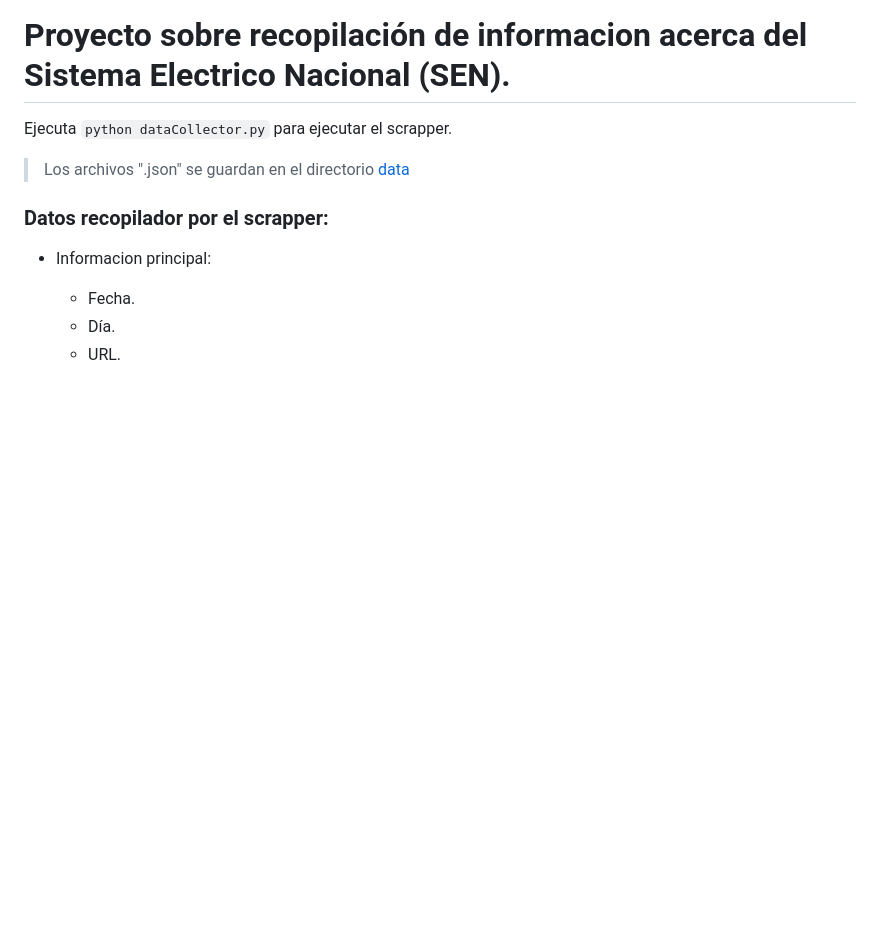
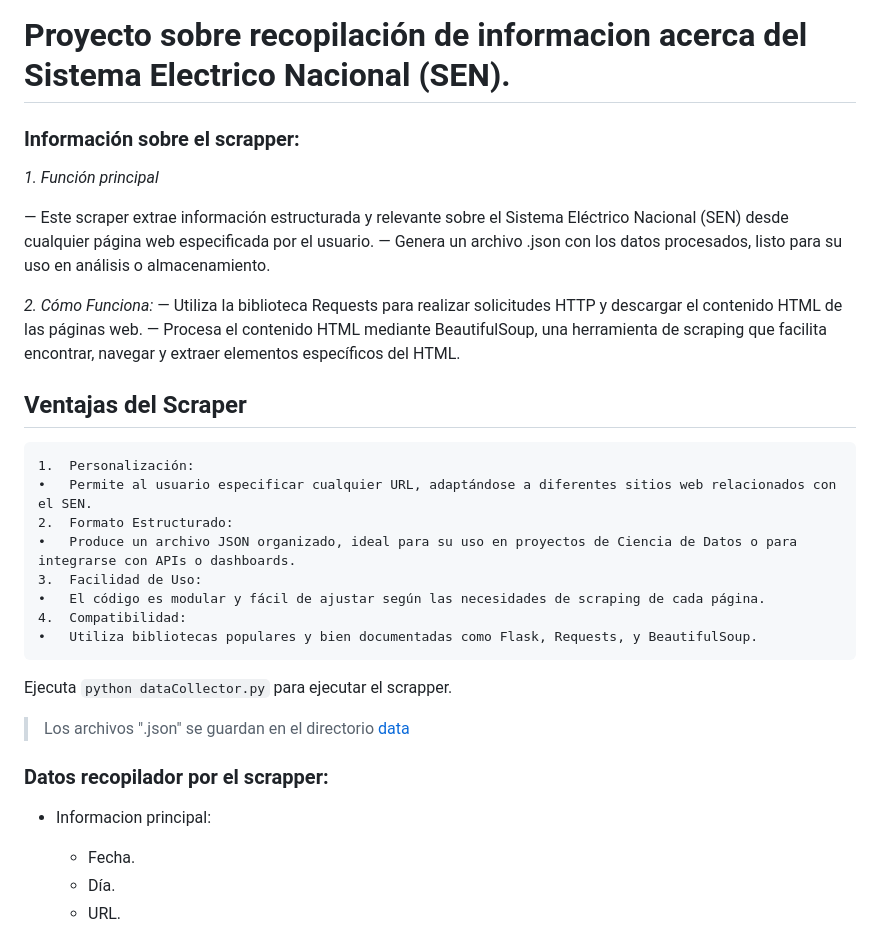
Before and after one commit to elijah-dscpl/priv-uh-projects, a Markdown page: cubadebate-dataCollector/README.md, the part around the change. Rendered like a GitHub page; blank space fills up the shorter version.

```diff
--- a/cubadebate-dataCollector/README.md
+++ b/cubadebate-dataCollector/README.md
@@ -1,4 +1,26 @@
 # Proyecto sobre recopilación de informacion acerca del Sistema Electrico Nacional (SEN).
+
+### Información sobre el scrapper:
+
+*1. Función principal*
+
+— Este scraper extrae información estructurada y relevante sobre el Sistema Eléctrico Nacional (SEN) desde cualquier página web especificada por el usuario.
+— Genera un archivo .json con los datos procesados, listo para su uso en análisis o almacenamiento.
+
+*2.	Cómo Funciona:*
+— Utiliza la biblioteca Requests para realizar solicitudes HTTP y descargar el contenido HTML de las páginas web.
+— Procesa el contenido HTML mediante BeautifulSoup, una herramienta de scraping que facilita encontrar, navegar y extraer elementos específicos del HTML.
+
+## Ventajas del Scraper
+
+	1.	Personalización:
+	•	Permite al usuario especificar cualquier URL, adaptándose a diferentes sitios web relacionados con el SEN.
+	2.	Formato Estructurado:
+	•	Produce un archivo JSON organizado, ideal para su uso en proyectos de Ciencia de Datos o para integrarse con APIs o dashboards.
+	3.	Facilidad de Uso:
+	•	El código es modular y fácil de ajustar según las necesidades de scraping de cada página.
+	4.	Compatibilidad:
+	•	Utiliza bibliotecas populares y bien documentadas como Flask, Requests, y BeautifulSoup.
 
 Ejecuta `python dataCollector.py` para ejecutar el scrapper.
 
```
